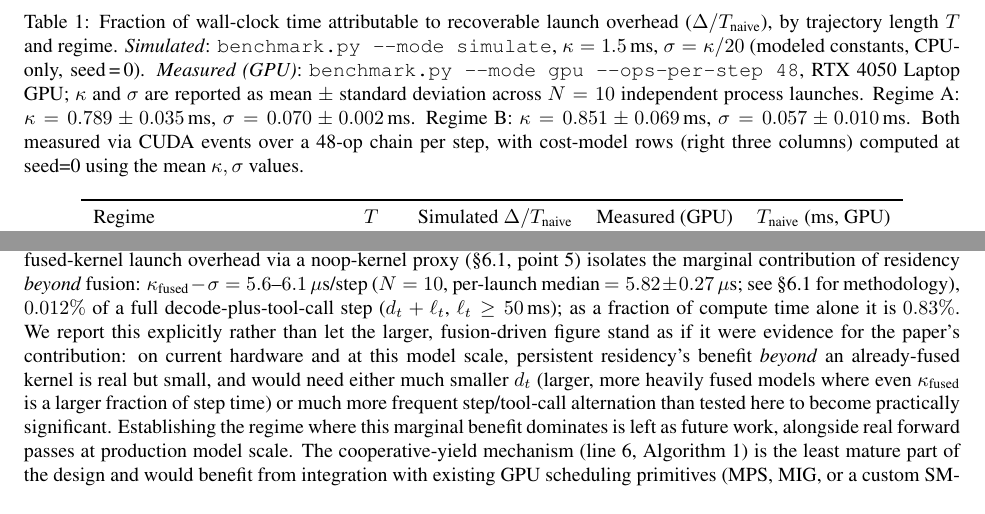
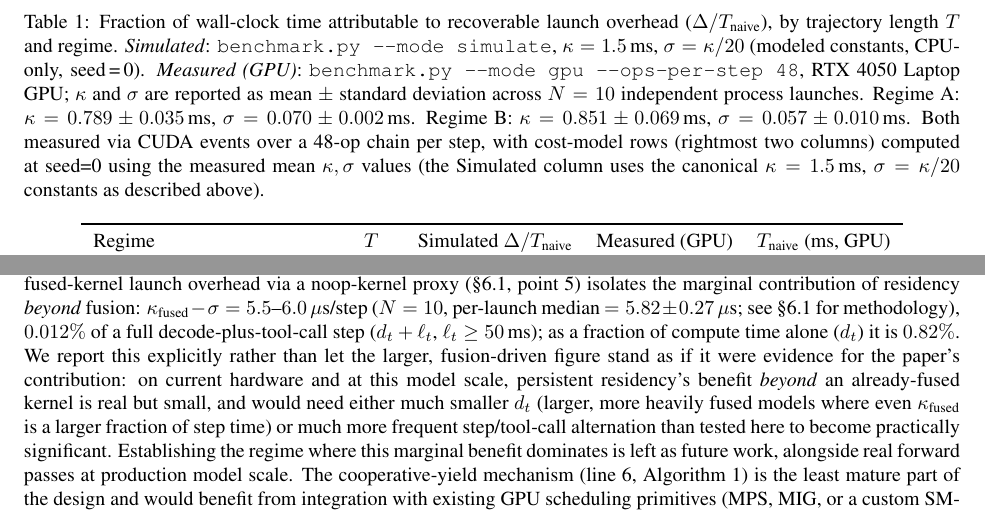
Before and after one commit to TheCoder2010-create/Persistent-Kernel-Scheduling-for-Long-Running-Agentic-Inference-Loops, a LaTeX paper (paper.tex): two parts of pages 5 and 7 of 8, joined at a grey line, cut so that both start at the same text. Compiled offline with pdfLaTeX.

Commit message:
Update performance analysis in paper.tex for clarity and accuracy
- Revised the description of the host's actions upon tool completion for better understanding.
- Adjusted the presentation of performance metrics, specifically the marginal benefits of kernel residency, to reflect updated values.
- Enhanced the clarity of statistical summaries and results, ensuring accurate representation of the contributions of kernel fusion and residency.

```diff
--- a/paper.tex
+++ b/paper.tex
@@ -386,8 +386,10 @@ are reported as mean $\pm$ standard deviation across $N=10$
 independent process launches. Regime~A: $\kappa=0.789\pm0.035$\,ms,
 $\sigma=0.070\pm0.002$\,ms. Regime~B: $\kappa=0.851\pm0.069$\,ms,
 $\sigma=0.057\pm0.010$\,ms. Both measured via CUDA events over a
-48-op chain per step, with cost-model rows (right three columns)
-computed at seed=0 using the mean $\kappa,\sigma$ values.}
+48-op chain per step, with cost-model rows (rightmost two columns)
+computed at seed=0 using the measured mean $\kappa,\sigma$ values
+(the Simulated column uses the canonical $\kappa=1.5$\,ms,
+$\sigma=\kappa/20$ constants as described above).}
 \label{tab:results}
 \begin{tabular}{llccc}
 \toprule
@@ -643,11 +645,11 @@ established by MPK, Kog, and Ada-MK \citep{mpk2025,kog2026,adamk2026}
 device-side measurement of the fused-kernel launch overhead via a
 noop-kernel proxy (\S\ref{sec:discrepancy}, point 5) isolates the
 marginal contribution of residency \emph{beyond} fusion:
-$\kappa_{\text{fused}} - \sigma = 5.6$--$6.1\,\mu\text{s}$/step
+$\kappa_{\text{fused}} - \sigma = 5.5$--$6.0\,\mu\text{s}$/step
 ($N=10$, per-launch median $= 5.82 \pm 0.27\,\mu\text{s}$; see
 \S\ref{sec:discrepancy} for methodology), $0.012\%$ of a full
 decode-plus-tool-call step ($d_t + \ell_t$, $\ell_t \geq 50$\,ms);
-as a fraction of compute time alone it is $0.83\%$. We report this explicitly rather than let the
+as a fraction of compute time alone ($d_t$) it is $0.82\%$. We report this explicitly rather than let the
 larger, fusion-driven figure stand as if it were evidence for the
 paper's contribution: on current hardware and at this model scale,
 persistent residency's benefit \emph{beyond} an already-fused kernel
```
Also changed, not shown: paper.tex (9 more changed lines).
